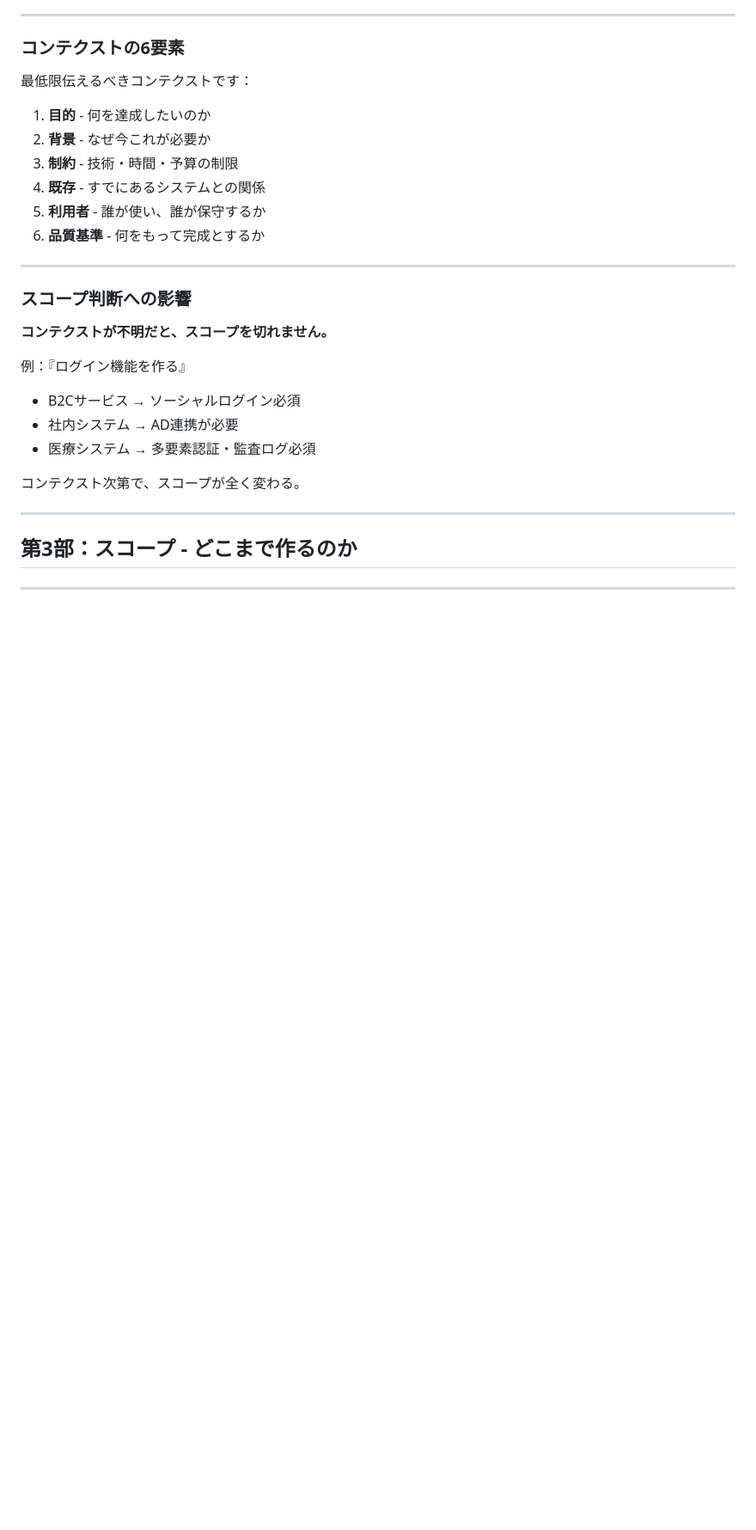
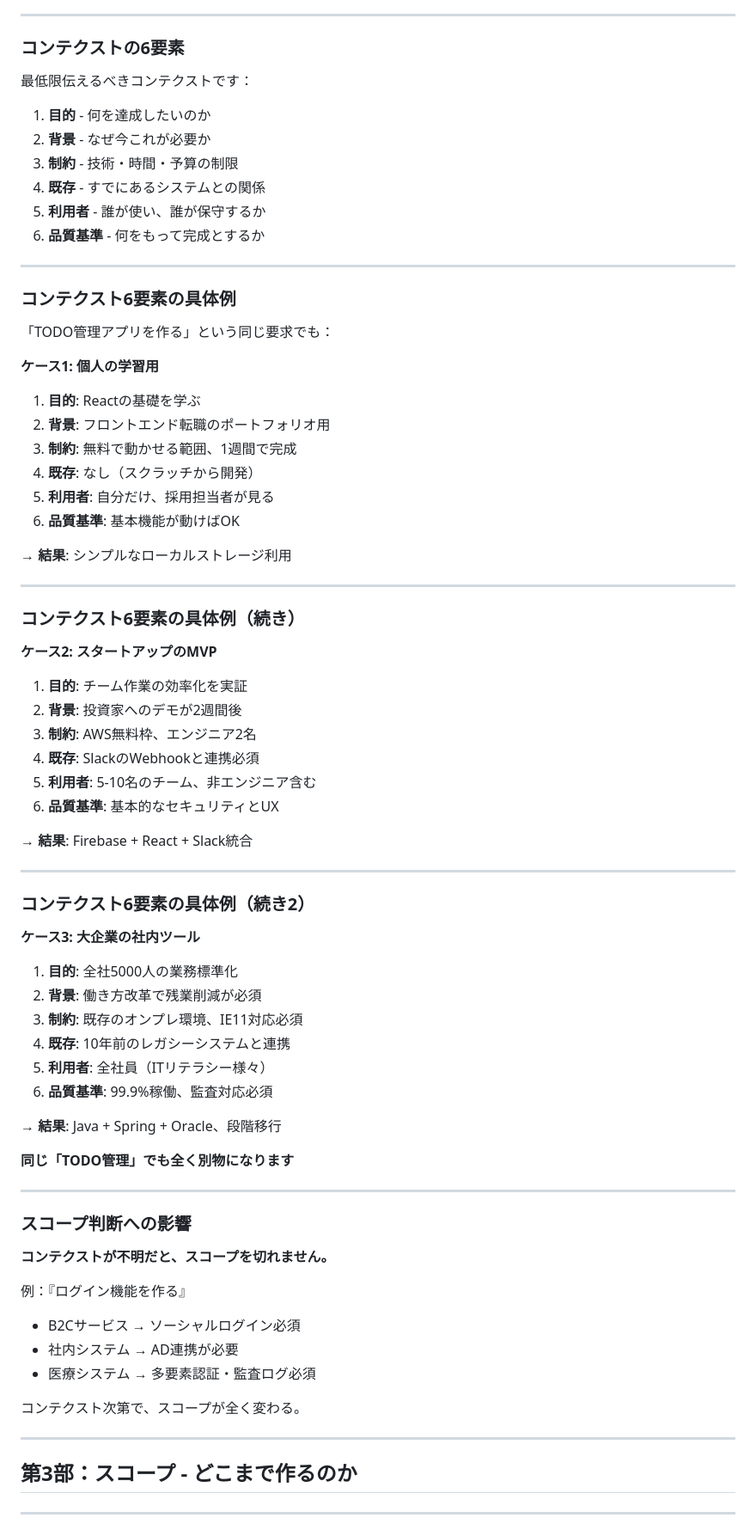
Before and after one commit to goodsun/lecture, a Markdown page: slides/001-ai-coding-mindset/slides.md, the part around one of its changes. Shown at 86% size. Rendered like a GitHub page; blank space fills up the shorter version.

Commit message:
コンテキストおよび粒度のところで実例追加

```diff
--- a/slides/001-ai-coding-mindset/slides.md
+++ b/slides/001-ai-coding-mindset/slides.md
@@ -212,6 +212,52 @@ AIを使うと10倍速く仕事を進めることができますが、これら
 
 ---
 
+### コンテクスト6要素の具体例
+
+「TODO管理アプリを作る」という同じ要求でも：
+
+**ケース1: 個人の学習用**
+1. **目的**: Reactの基礎を学ぶ
+2. **背景**: フロントエンド転職のポートフォリオ用
+3. **制約**: 無料で動かせる範囲、1週間で完成
+4. **既存**: なし（スクラッチから開発）
+5. **利用者**: 自分だけ、採用担当者が見る
+6. **品質基準**: 基本機能が動けばOK
+
+→ **結果**: シンプルなローカルストレージ利用
+
+---
+
+### コンテクスト6要素の具体例（続き）
+
+**ケース2: スタートアップのMVP**
+1. **目的**: チーム作業の効率化を実証
+2. **背景**: 投資家へのデモが2週間後
+3. **制約**: AWS無料枠、エンジニア2名
+4. **既存**: SlackのWebhookと連携必須
+5. **利用者**: 5-10名のチーム、非エンジニア含む
+6. **品質基準**: 基本的なセキュリティとUX
+
+→ **結果**: Firebase + React + Slack統合
+
+---
+
+### コンテクスト6要素の具体例（続き2）
+
+**ケース3: 大企業の社内ツール**
+1. **目的**: 全社5000人の業務標準化
+2. **背景**: 働き方改革で残業削減が必須
+3. **制約**: 既存のオンプレ環境、IE11対応必須
+4. **既存**: 10年前のレガシーシステムと連携
+5. **利用者**: 全社員（ITリテラシー様々）
+6. **品質基準**: 99.9%稼働、監査対応必須
+
+→ **結果**: Java + Spring + Oracle、段階移行
+
+**同じ「TODO管理」でも全く別物になります**
+
+---
+
 ### スコープ判断への影響
 
 **コンテクストが不明だと、スコープを切れません。**
```
Also changed, not shown: other parts of slides/001-ai-coding-mindset/slides.md (+31 -0 lines).
